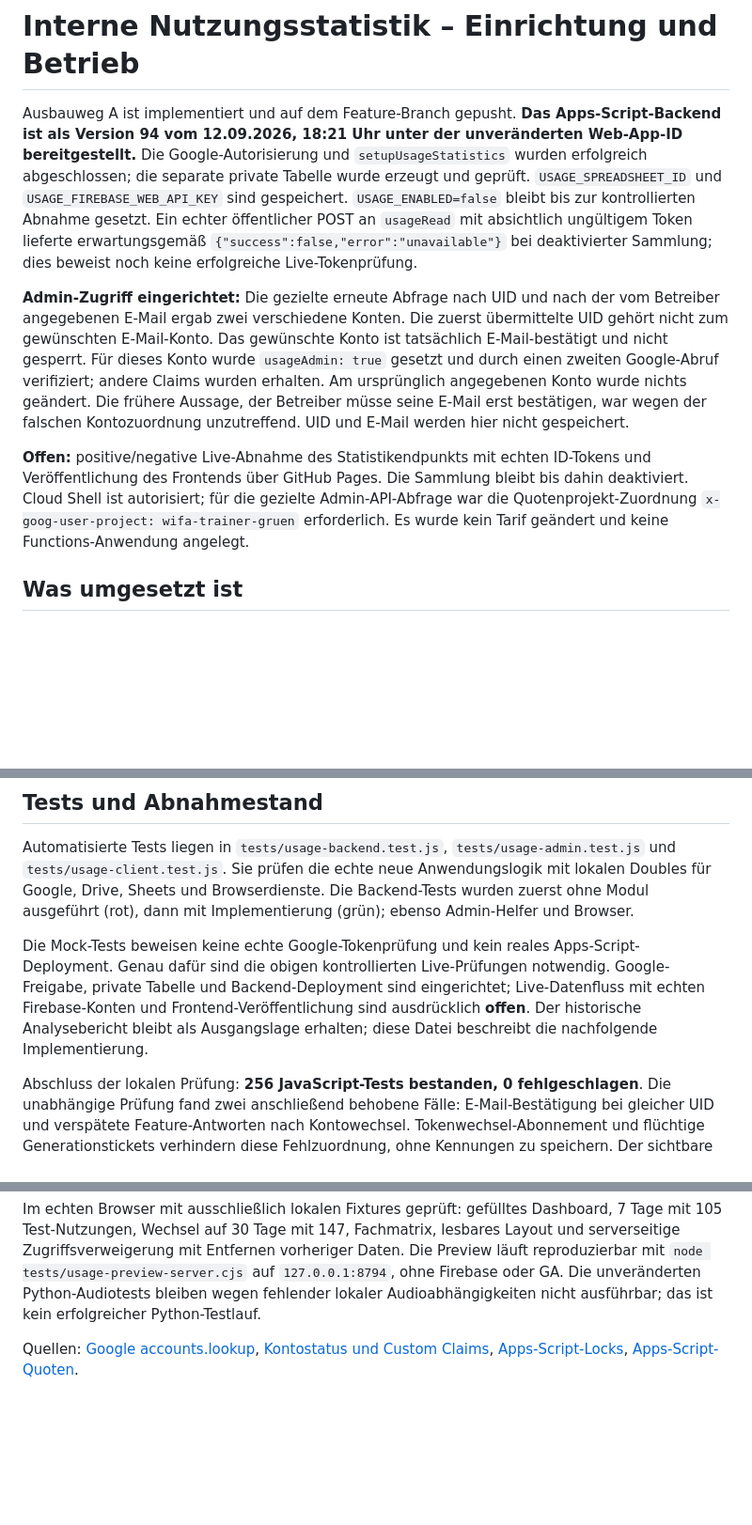
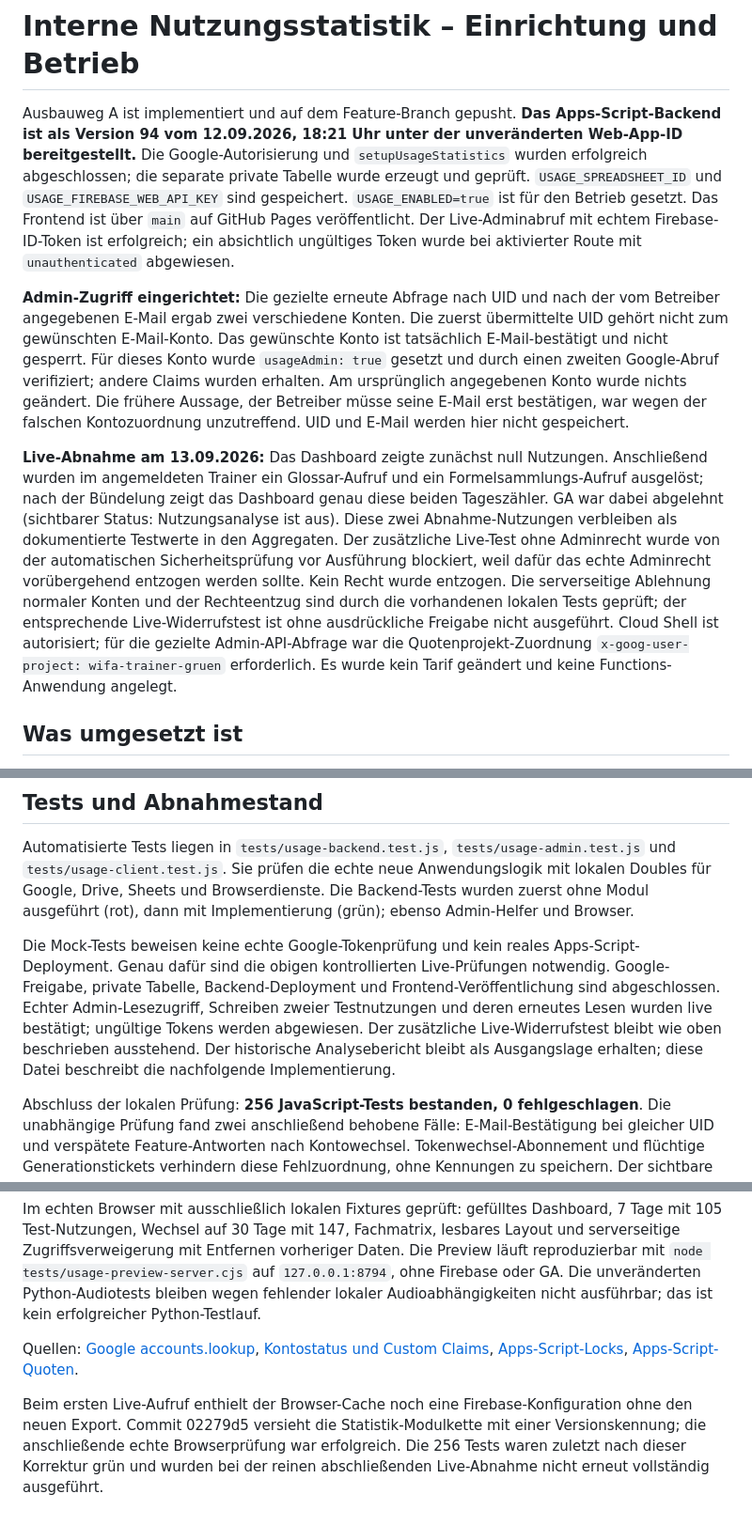
Before and after one commit to beckersabine082-art/wifa-trainer-gruen, a Markdown page: docs/aggregate-usage-setup.md, 3 parts joined by grey strips. Shown at 94% size. GitHub-like rendering; blank space fills up the shorter version.

Commit message:
docs: record successful live statistics acceptance

```diff
--- a/docs/aggregate-usage-setup.md
+++ b/docs/aggregate-usage-setup.md
@@ -1,10 +1,10 @@
 # Interne Nutzungsstatistik – Einrichtung und Betrieb
 
-Ausbauweg A ist implementiert und auf dem Feature-Branch gepusht. **Das Apps-Script-Backend ist als Version 94 vom 12.09.2026, 18:21 Uhr unter der unveränderten Web-App-ID bereitgestellt.** Die Google-Autorisierung und `setupUsageStatistics` wurden erfolgreich abgeschlossen; die separate private Tabelle wurde erzeugt und geprüft. `USAGE_SPREADSHEET_ID` und `USAGE_FIREBASE_WEB_API_KEY` sind gespeichert. `USAGE_ENABLED=false` bleibt bis zur kontrollierten Abnahme gesetzt. Ein echter öffentlicher POST an `usageRead` mit absichtlich ungültigem Token lieferte erwartungsgemäß `{"success":false,"error":"unavailable"}` bei deaktivierter Sammlung; dies beweist noch keine erfolgreiche Live-Tokenprüfung.
+Ausbauweg A ist implementiert und auf dem Feature-Branch gepusht. **Das Apps-Script-Backend ist als Version 94 vom 12.09.2026, 18:21 Uhr unter der unveränderten Web-App-ID bereitgestellt.** Die Google-Autorisierung und `setupUsageStatistics` wurden erfolgreich abgeschlossen; die separate private Tabelle wurde erzeugt und geprüft. `USAGE_SPREADSHEET_ID` und `USAGE_FIREBASE_WEB_API_KEY` sind gespeichert. `USAGE_ENABLED=true` ist für den Betrieb gesetzt. Das Frontend ist über `main` auf GitHub Pages veröffentlicht. Der Live-Adminabruf mit echtem Firebase-ID-Token ist erfolgreich; ein absichtlich ungültiges Token wurde bei aktivierter Route mit `unauthenticated` abgewiesen.
 
 **Admin-Zugriff eingerichtet:** Die gezielte erneute Abfrage nach UID und nach der vom Betreiber angegebenen E-Mail ergab zwei verschiedene Konten. Die zuerst übermittelte UID gehört nicht zum gewünschten E-Mail-Konto. Das gewünschte Konto ist tatsächlich E-Mail-bestätigt und nicht gesperrt. Für dieses Konto wurde `usageAdmin: true` gesetzt und durch einen zweiten Google-Abruf verifiziert; andere Claims wurden erhalten. Am ursprünglich angegebenen Konto wurde nichts geändert. Die frühere Aussage, der Betreiber müsse seine E-Mail erst bestätigen, war wegen der falschen Kontozuordnung unzutreffend. UID und E-Mail werden hier nicht gespeichert.
 
-**Offen:** positive/negative Live-Abnahme des Statistikendpunkts mit echten ID-Tokens und Veröffentlichung des Frontends über GitHub Pages. Die Sammlung bleibt bis dahin deaktiviert. Cloud Shell ist autorisiert; für die gezielte Admin-API-Abfrage war die Quotenprojekt-Zuordnung `x-goog-user-project: wifa-trainer-gruen` erforderlich. Es wurde kein Tarif geändert und keine Functions-Anwendung angelegt.
+**Live-Abnahme am 13.09.2026:** Das Dashboard zeigte zunächst null Nutzungen. Anschließend wurden im angemeldeten Trainer ein Glossar-Aufruf und ein Formelsammlungs-Aufruf ausgelöst; nach der Bündelung zeigt das Dashboard genau diese beiden Tageszähler. GA war dabei abgelehnt (sichtbarer Status: Nutzungsanalyse ist aus). Diese zwei Abnahme-Nutzungen verbleiben als dokumentierte Testwerte in den Aggregaten. Der zusätzliche Live-Test ohne Adminrecht wurde von der automatischen Sicherheitsprüfung vor Ausführung blockiert, weil dafür das echte Adminrecht vorübergehend entzogen werden sollte. Kein Recht wurde entzogen. Die serverseitige Ablehnung normaler Konten und der Rechteentzug sind durch die vorhandenen lokalen Tests geprüft; der entsprechende Live-Widerrufstest ist ohne ausdrückliche Freigabe nicht ausgeführt. Cloud Shell ist autorisiert; für die gezielte Admin-API-Abfrage war die Quotenprojekt-Zuordnung `x-goog-user-project: wifa-trainer-gruen` erforderlich. Es wurde kein Tarif geändert und keine Functions-Anwendung angelegt.
 
 ## Was umgesetzt ist
 
@@ -108,10 +108,12 @@ Firestore-Regeln bleiben unverändert: unbekannte Pfade sind gesperrt. Die Stati
 
 Automatisierte Tests liegen in `tests/usage-backend.test.js`, `tests/usage-admin.test.js` und `tests/usage-client.test.js`. Sie prüfen die echte neue Anwendungslogik mit lokalen Doubles für Google, Drive, Sheets und Browserdienste. Die Backend-Tests wurden zuerst ohne Modul ausgeführt (rot), dann mit Implementierung (grün); ebenso Admin-Helfer und Browser.
 
-Die Mock-Tests beweisen keine echte Google-Tokenprüfung und kein reales Apps-Script-Deployment. Genau dafür sind die obigen kontrollierten Live-Prüfungen notwendig. Google-Freigabe, private Tabelle und Backend-Deployment sind eingerichtet; Live-Datenfluss mit echten Firebase-Konten und Frontend-Veröffentlichung sind ausdrücklich **offen**. Der historische Analysebericht bleibt als Ausgangslage erhalten; diese Datei beschreibt die nachfolgende Implementierung.
+Die Mock-Tests beweisen keine echte Google-Tokenprüfung und kein reales Apps-Script-Deployment. Genau dafür sind die obigen kontrollierten Live-Prüfungen notwendig. Google-Freigabe, private Tabelle, Backend-Deployment und Frontend-Veröffentlichung sind abgeschlossen. Echter Admin-Lesezugriff, Schreiben zweier Testnutzungen und deren erneutes Lesen wurden live bestätigt; ungültige Tokens werden abgewiesen. Der zusätzliche Live-Widerrufstest bleibt wie oben beschrieben ausstehend. Der historische Analysebericht bleibt als Ausgangslage erhalten; diese Datei beschreibt die nachfolgende Implementierung.
 
 Abschluss der lokalen Prüfung: **256 JavaScript-Tests bestanden, 0 fehlgeschlagen**. Die unabhängige Prüfung fand zwei anschließend behobene Fälle: E-Mail-Bestätigung bei gleicher UID und verspätete Feature-Antworten nach Kontowechsel. Tokenwechsel-Abonnement und flüchtige Generationstickets verhindern diese Fehlzuordnung, ohne Kennungen zu speichern. Der sichtbare Setup-Einstieg ist zusätzlich gegen fremde Google-Konten getestet. GA-Dateien und Firestore-Regeln sind im Diff unverändert.
 
 Im echten Browser mit ausschließlich lokalen Fixtures geprüft: gefülltes Dashboard, 7 Tage mit 105 Test-Nutzungen, Wechsel auf 30 Tage mit 147, Fachmatrix, lesbares Layout und serverseitige Zugriffsverweigerung mit Entfernen vorheriger Daten. Die Preview läuft reproduzierbar mit `node tests/usage-preview-server.cjs` auf `127.0.0.1:8794`, ohne Firebase oder GA. Die unveränderten Python-Audiotests bleiben wegen fehlender lokaler Audioabhängigkeiten nicht ausführbar; das ist kein erfolgreicher Python-Testlauf.
 
 Quellen: [Google accounts.lookup](https://cloud.google.com/identity-platform/docs/reference/rest/v1/accounts/lookup), [Kontostatus und Custom Claims](https://cloud.google.com/identity-platform/docs/reference/rest/v1/UserInfo), [Apps-Script-Locks](https://developers.google.com/apps-script/reference/lock/), [Apps-Script-Quoten](https://developers.google.com/apps-script/guides/services/quotas).
+
+Beim ersten Live-Aufruf enthielt der Browser-Cache noch eine Firebase-Konfiguration ohne den neuen Export. Commit 02279d5 versieht die Statistik-Modulkette mit einer Versionskennung; die anschließende echte Browserprüfung war erfolgreich. Die 256 Tests waren zuletzt nach dieser Korrektur grün und wurden bei der reinen abschließenden Live-Abnahme nicht erneut vollständig ausgeführt.
```
Also changed, not shown: 1 other file.
